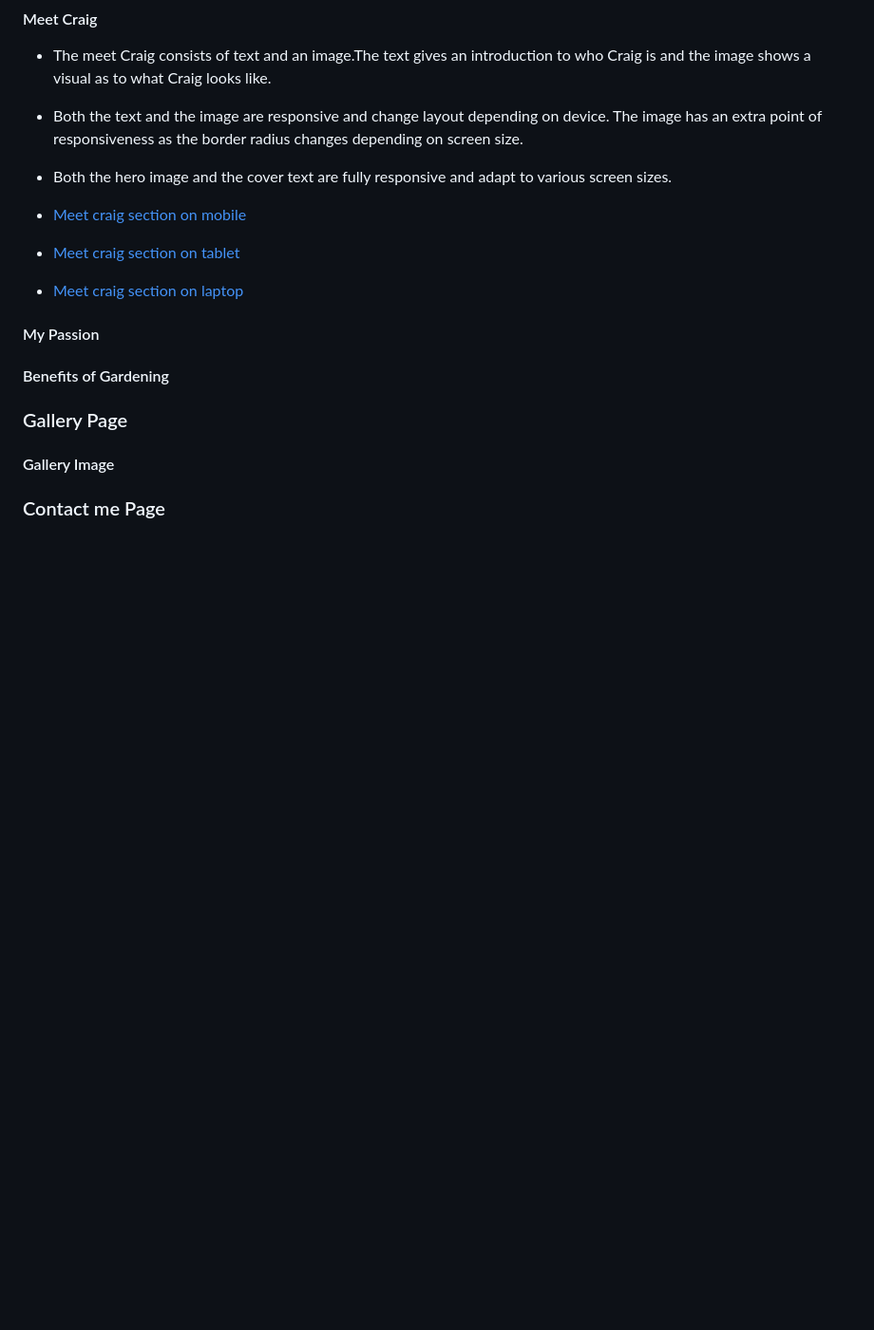
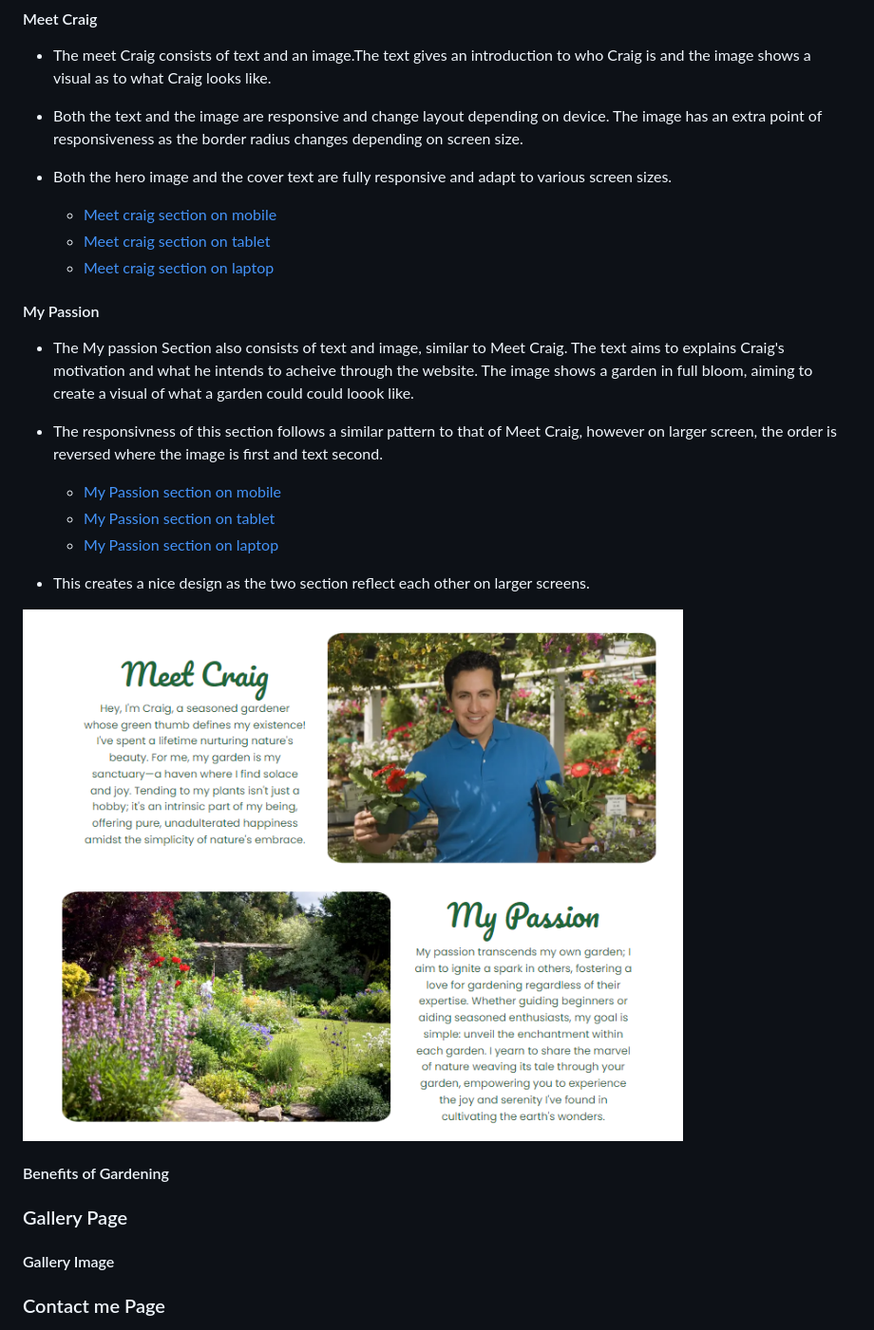
Before and after one commit to CraigS119/Craigs-Plants-P1, a Markdown page: README.md, the part around the change. Shown: that part at 95% size. Rendered like a GitHub page; pictures changed too: read-me/media/home-page/craig-passion-together.png (added); blank space fills up the shorter version.

Commit message:
my passion image and text feature added to readme.md

```diff
--- a/README.md
+++ b/README.md
@@ -130,12 +130,22 @@ A general wireframe created on Canva was used in order to identify the look and
 - Both the text and the image are responsive and change layout depending on device. The image has an extra point of responsiveness as the border radius changes depending on screen size.
 
 - Both the hero image and the cover text are fully responsive and adapt to various screen sizes.
-
-- [Meet craig section on mobile](read-me/media/home-page/meet-craig-mobile.png)
-- [Meet craig section on tablet](read-me/media/home-page/meet-craig-tablet.png)
-- [Meet craig section on laptop](read-me/media/home-page/meet-craig-laptop.png)
+  - [Meet craig section on mobile](read-me/media/home-page/meet-craig-mobile.png)
+  - [Meet craig section on tablet](read-me/media/home-page/meet-craig-tablet.png)
+  - [Meet craig section on laptop](read-me/media/home-page/meet-craig-laptop.png)
 
 #### My Passion
+
+- The My passion Section also consists of text and image, similar to Meet Craig. The text aims to explains Craig's motivation and what he intends to acheive through the website. The image shows a garden in full bloom, aiming to create a visual of what a garden could could loook like.
+
+- The responsivness of this section follows a similar pattern to that of Meet Craig, however on larger screen, the order is reversed where the image is first and text second.
+  - [My Passion section on mobile](read-me/media/home-page/my-passion-mobile.png)
+  - [My Passion section on tablet](read-me/media/home-page/my-passion-tablet.png)
+  - [My Passion section on laptop](read-me/media/home-page/my-passion-laptop.png)
+
+- This creates a nice design as the two section reflect each other on larger screens.
+
+![Meet Craig and My Passion on larger screens](read-me/media/home-page/craig-passion-together.png)
 
 #### Benefits of Gardening
 
```
Also changed, not shown: read-me/media/home-page/my-passion-laptop.png (added), read-me/media/home-page/my-passion-mobile.png (added), read-me/media/home-page/my-passion-tablet.png (added).
